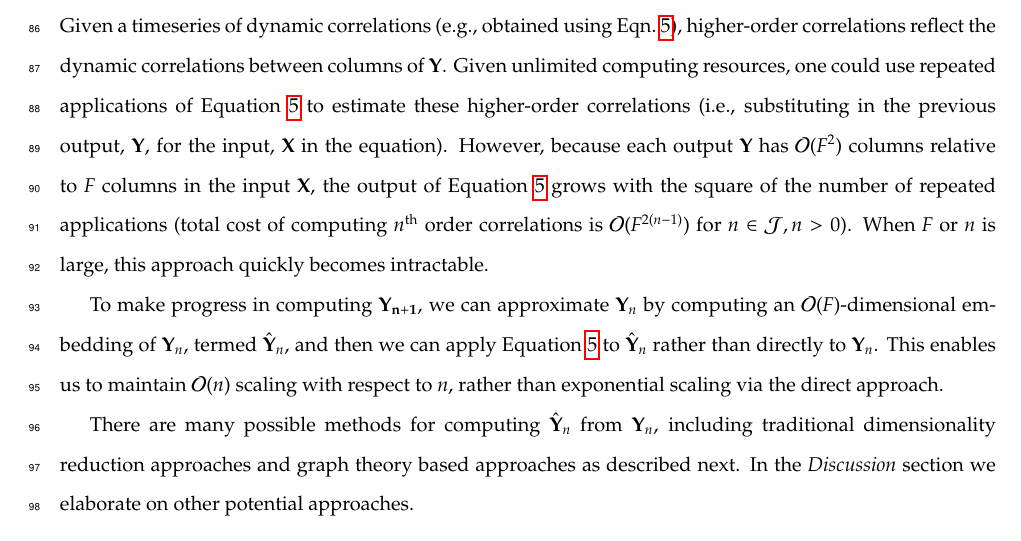
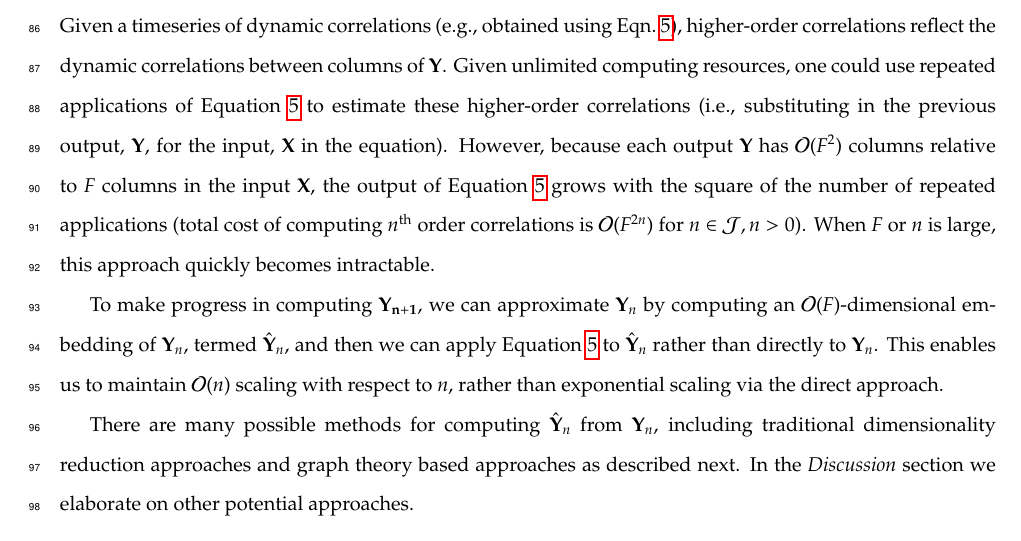
Before and after one commit to ContextLab/timecorr-paper, a LaTeX paper (paper/main.tex): part of page 5 of 9, cut so that both start at the same text. Compiled offline with pdfLaTeX.

```diff
--- a/paper/main.tex
+++ b/paper/main.tex
@@ -252,7 +252,7 @@
 the input $\mathbf{X}$, the output of Equation~\ref{eqn:timecorr}
 grows with the square of the number of repeated applications (total
 cost of computing $n$\textsuperscript{th} order correlations is
-$\mathcal{O}(F^{2(n - 1)})$ for $n \in \mathcal{J}, n > 0$).  When $F$ or $n$ is large,
+$\mathcal{O}(F^{2n})$ for $n \in \mathcal{J}, n > 0$).  When $F$ or $n$ is large,
 this approach quickly becomes intractable.
 
 To make progress in computing $\mathbf{Y_{n+1}}$, we can approximate
```
Also changed, not shown: paper/main.pdf, 1 other file.
